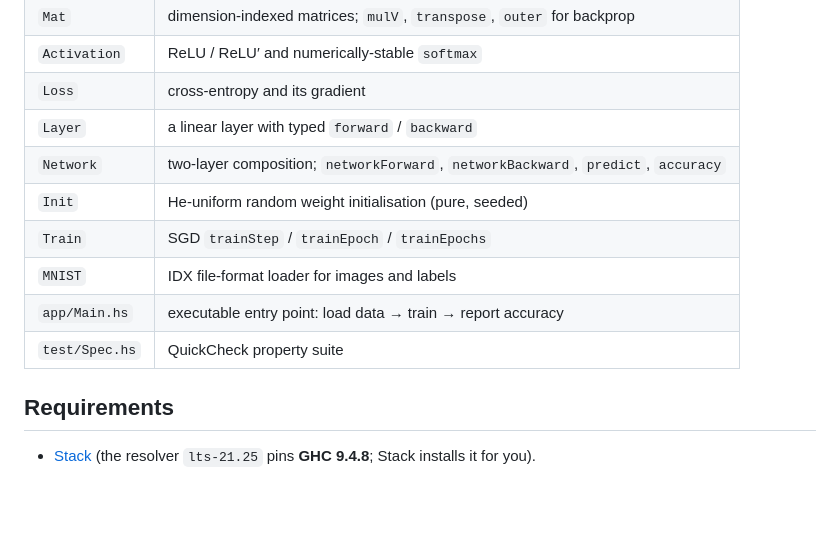
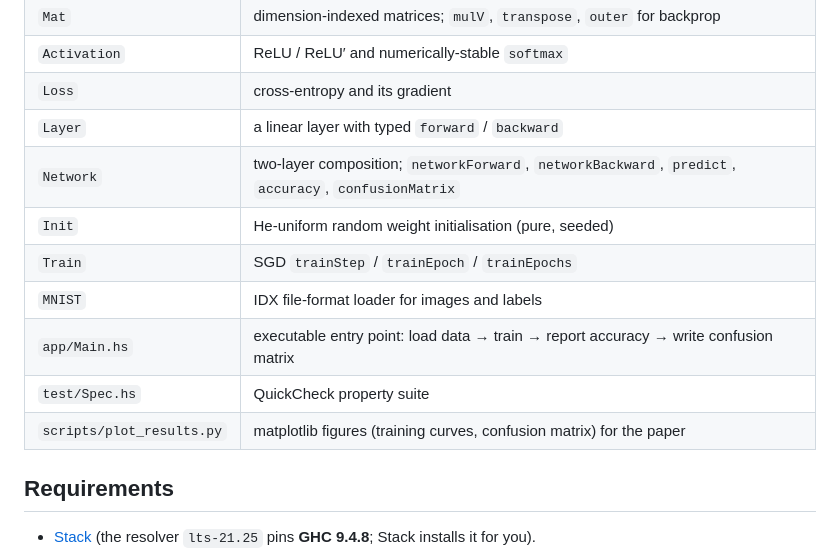
Before and after one commit to gabrielbringel/haskell-mnist, a Markdown page: README.md, the part around the change. Drawn GitHub-style; blank space fills up the shorter version.

Commit message:
docs: add confusionMatrix and plot_results.py to project layout
Document the confusionMatrix export from Network module and add
plot_results.py to the project layout table. Update app/Main.hs
description to mention confusion matrix writing.

Co-Authored-By: Claude Haiku 4.5 <noreply@anthropic.com>

```diff
--- a/README.md
+++ b/README.md
@@ -47,12 +47,13 @@ Backprop identities used, for a linear layer `Z = W x + b`:
 | `Activation`    | ReLU / ReLU′ and numerically-stable `softmax`                      |
 | `Loss`          | cross-entropy and its gradient                                     |
 | `Layer`         | a linear layer with typed `forward` / `backward`                   |
-| `Network`       | two-layer composition; `networkForward`, `networkBackward`, `predict`, `accuracy` |
+| `Network`       | two-layer composition; `networkForward`, `networkBackward`, `predict`, `accuracy`, `confusionMatrix` |
 | `Init`          | He-uniform random weight initialisation (pure, seeded)             |
 | `Train`         | SGD `trainStep` / `trainEpoch` / `trainEpochs`                     |
 | `MNIST`         | IDX file-format loader for images and labels                       |
-| `app/Main.hs`   | executable entry point: load data → train → report accuracy        |
+| `app/Main.hs`   | executable entry point: load data → train → report accuracy → write confusion matrix |
 | `test/Spec.hs`  | QuickCheck property suite                                           |
+| `scripts/plot_results.py` | matplotlib figures (training curves, confusion matrix) for the paper |
 
 ## Requirements
 
```
